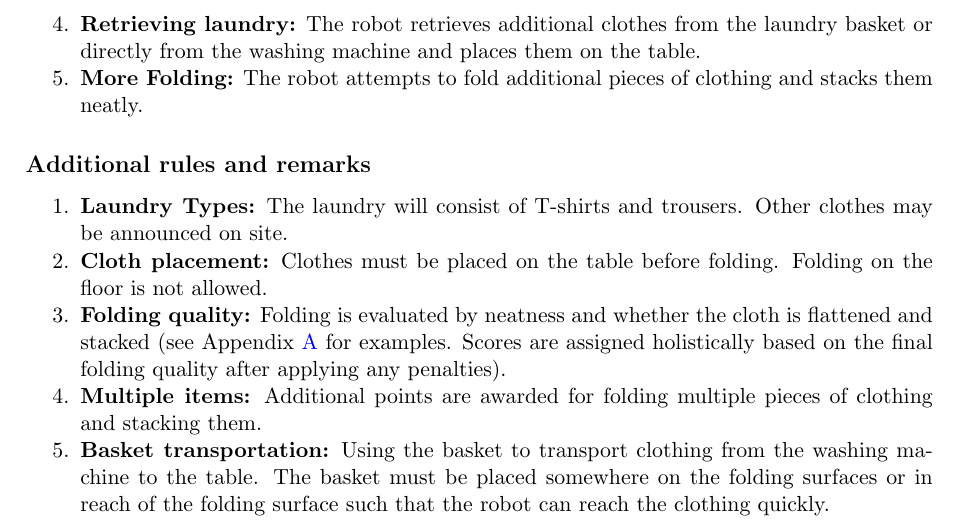
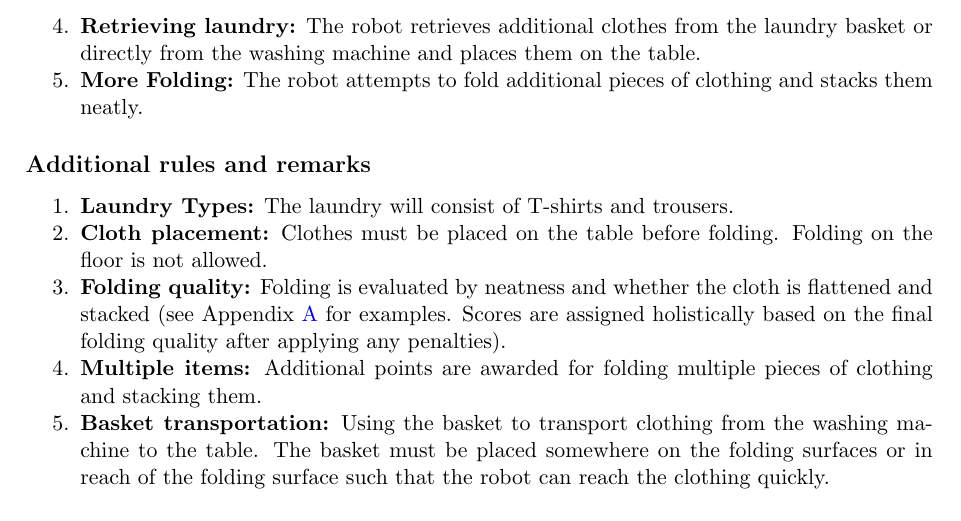
Before and after one commit to RoboCupAtHome/RuleBook, a LaTeX thesis (documents/rulebook.tex, which reads tasks/DoingLaundry.tex): part of page 55 of 72, cut so that both start at the same text. Compiled offline with pdfLaTeX.

Commit message:
remove additional clothing types

```diff
--- a/tasks/DoingLaundry.tex
+++ b/tasks/DoingLaundry.tex
@@ -58,7 +58,7 @@ The robot assists with laundry by retrieving clothes from a washing machine and
 % %% %%%%%%%%%%%%%%%%%%%%%%%%%%%%%%%%%%%%%%%%%%%%%%%%%%%%%%
 \subsection*{Additional rules and remarks}
 \begin{enumerate}
-    \item \textbf{Laundry Types:} The laundry will consist of T-shirts and trousers. Other clothes may be announced on site.
+    \item \textbf{Laundry Types:} The laundry will consist of T-shirts and trousers.
     \item \textbf{Cloth placement:} Clothes must be placed on the table before folding. Folding on the floor is not allowed.
     \item \textbf{Folding quality:} Folding is evaluated by neatness and whether the cloth is flattened and stacked (see~\refapp{app:score-folding} for examples. Scores are assigned holistically based on the final folding quality after applying any penalties).
     \item \textbf{Multiple items:} Additional points are awarded for folding multiple pieces of clothing and stacking them.
```
